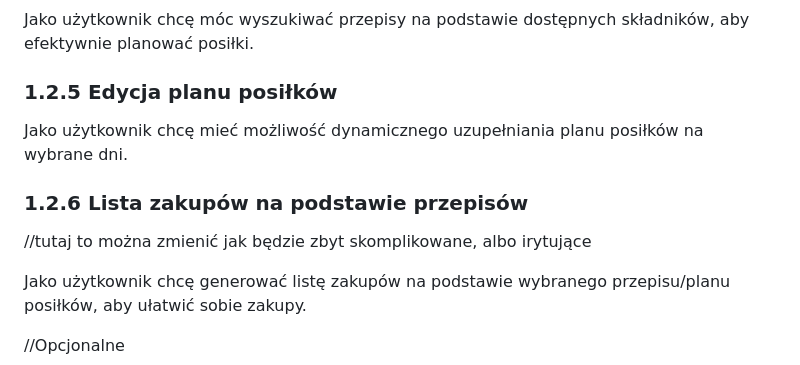
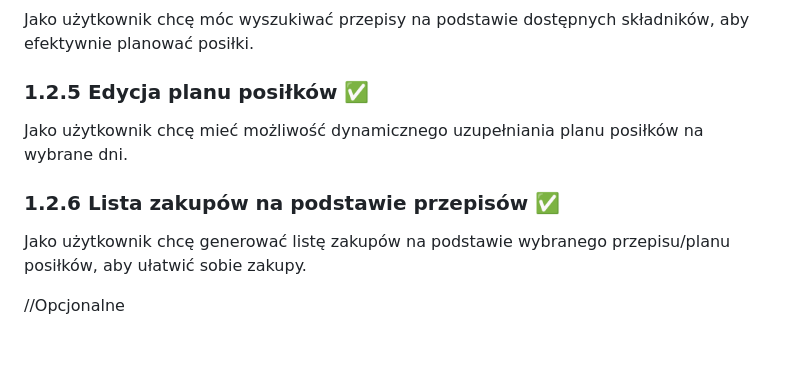
Before and after one commit to idzim/KittchenBook, a Markdown page: zarysDOKUMENTACJI.md, the part around one of its changes. Drawn GitHub-style; blank space fills up the shorter version.

```diff
--- a/zarysDOKUMENTACJI.md
+++ b/zarysDOKUMENTACJI.md
@@ -47,13 +47,11 @@ Jako użytkownik chcę przypisywać przepisy do różnych kategorii (np. śniada
 
 Jako użytkownik chcę móc wyszukiwać przepisy na podstawie dostępnych składników, aby efektywnie planować posiłki.
 
-### 1.2.5 Edycja planu posiłków
+### 1.2.5 Edycja planu posiłków ✅
 
 Jako użytkownik chcę mieć możliwość dynamicznego uzupełniania planu posiłków na wybrane dni.
 
-### 1.2.6 Lista zakupów na podstawie przepisów
-
-//tutaj to można zmienić jak będzie zbyt skomplikowane, albo irytujące
+### 1.2.6 Lista zakupów na podstawie przepisów ✅
 
 Jako użytkownik chcę generować listę zakupów na podstawie wybranego przepisu/planu posiłków, aby ułatwić sobie zakupy.
 
```
Also changed, not shown: other parts of zarysDOKUMENTACJI.md (+4 -4 lines).
